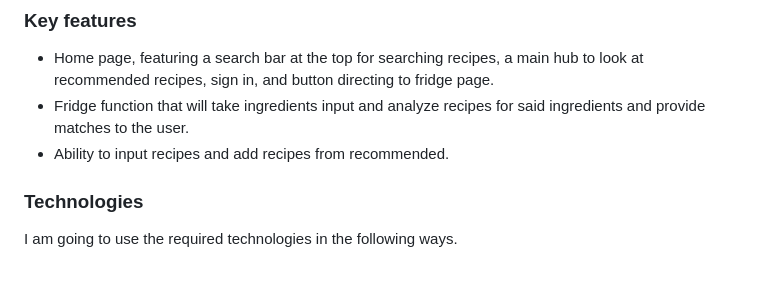
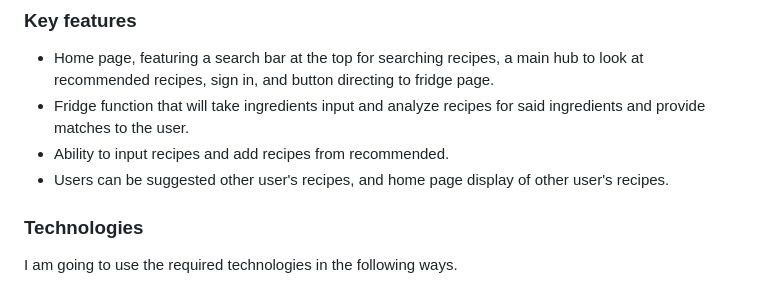
Before and after one commit to Morguinha/startup, a Markdown page: README.md, the part around one of its changes. Drawn GitHub-style.

Commit message:
Update README.md
added another feature

```diff
--- a/README.md
+++ b/README.md
@@ -46,6 +46,7 @@ There is a home page with all features laid out across the page directing users
 - Home page, featuring a search bar at the top for searching recipes, a main hub to look at recommended recipes, sign in, and button directing to fridge page.
 - Fridge function that will take ingredients input and analyze recipes for said ingredients and provide matches to the user.
 - Ability to input recipes and add recipes from recommended.
+- Users can be suggested other user's recipes, and home page display of other user's recipes.
 
 ### Technologies
 
```
Also changed, not shown: other parts of README.md (+1 -1 lines).
